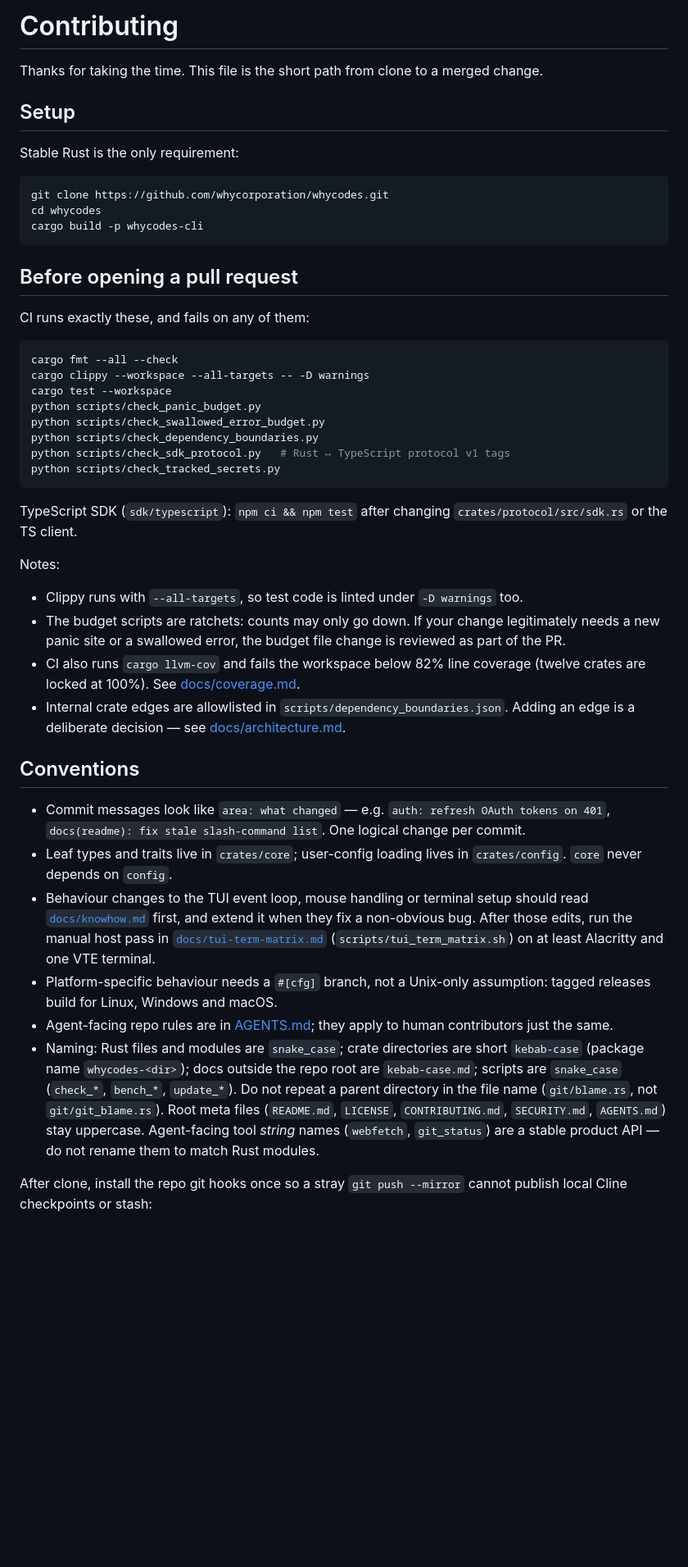
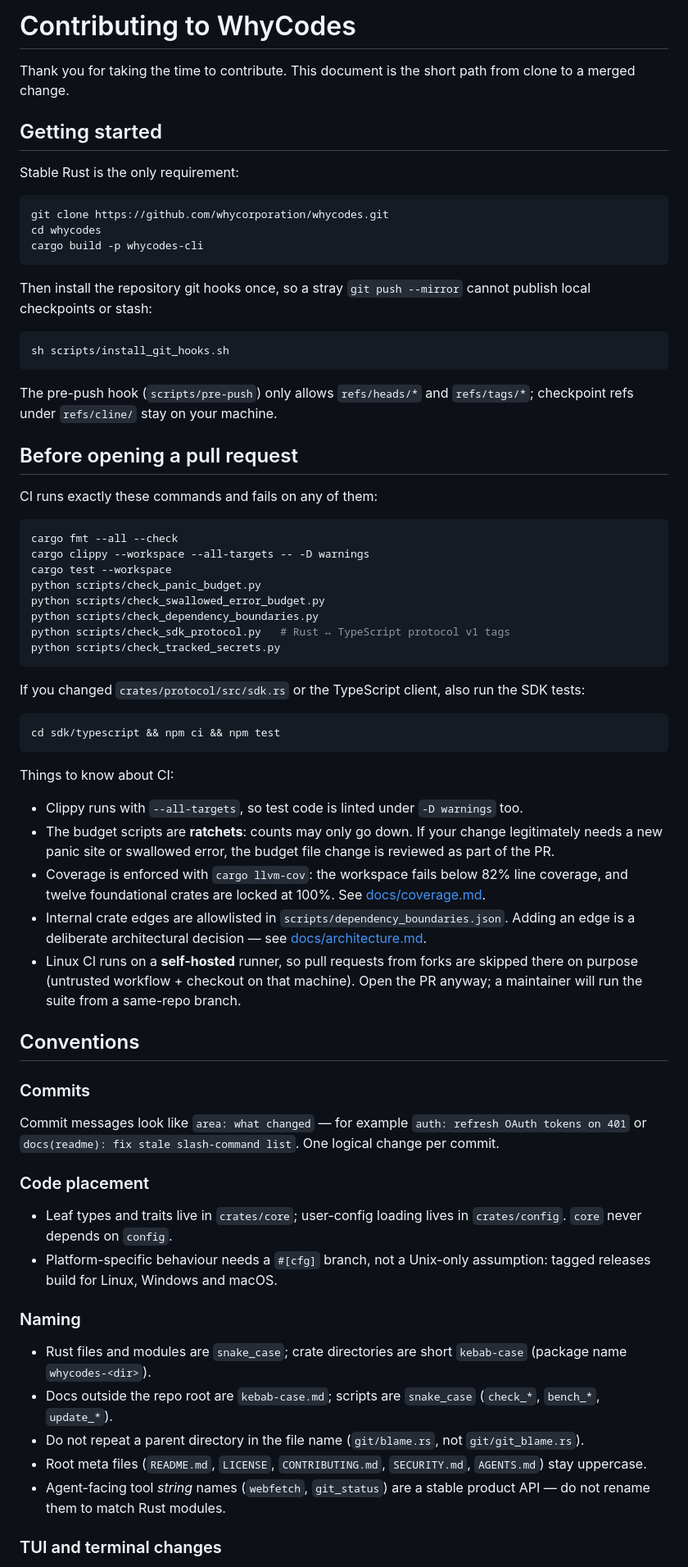
Before and after one commit to whycorporation/whycodes, a Markdown page: CONTRIBUTING.md, the part around one of its changes. Shown at 82% size. GitHub-like rendering; blank space fills up the shorter version.

````diff
--- a/CONTRIBUTING.md
+++ b/CONTRIBUTING.md
@@ -1,9 +1,9 @@
-# Contributing
+# Contributing to WhyCodes
 
-Thanks for taking the time. This file is the short path from clone to a merged
-change.
+Thank you for taking the time to contribute. This document is the short path
+from clone to a merged change.
 
-## Setup
+## Getting started
 
 Stable Rust is the only requirement:
 
@@ -13,9 +13,19 @@ cd whycodes
 cargo build -p whycodes-cli
 ```
 
+Then install the repository git hooks once, so a stray `git push --mirror`
+cannot publish local checkpoints or stash:
+
+```bash
+sh scripts/install_git_hooks.sh
+```
+
+The pre-push hook (`scripts/pre-push`) only allows `refs/heads/*` and
+`refs/tags/*`; checkpoint refs under `refs/cline/` stay on your machine.
+
 ## Before opening a pull request
 
-CI runs exactly these, and fails on any of them:
+CI runs exactly these commands and fails on any of them:
 
 ```bash
 cargo fmt --all --check
@@ -28,48 +38,58 @@ python scripts/check_sdk_protocol.py   # Rust ↔ TypeScript protocol v1 tags
 python scripts/check_tracked_secrets.py
 ```
 
-TypeScript SDK (`sdk/typescript`): `npm ci && npm test` after changing
-`crates/protocol/src/sdk.rs` or the TS client.
+If you changed `crates/protocol/src/sdk.rs` or the TypeScript client, also
+run the SDK tests:
 
-Notes:
+```bash
+cd sdk/typescript && npm ci && npm test
+```
 
-- Clippy runs with `--all-targets`, so test code is linted under `-D warnings`
-  too.
-- The budget scripts are ratchets: counts may only go down. If your change
-  legitimately needs a new panic site or a swallowed error, the budget file
-  change is reviewed as part of the PR.
-- CI also runs `cargo llvm-cov` and fails the workspace below 82% line
-  coverage (twelve crates are locked at 100%). See
+Things to know about CI:
+
+- Clippy runs with `--all-targets`, so test code is linted under
+  `-D warnings` too.
+- The budget scripts are **ratchets**: counts may only go down. If your
+  change legitimately needs a new panic site or swallowed error, the budget
+  file change is reviewed as part of the PR.
+- Coverage is enforced with `cargo llvm-cov`: the workspace fails below 82%
+  line coverage, and twelve foundational crates are locked at 100%. See
   [docs/coverage.md](docs/coverage.md).
 - Internal crate edges are allowlisted in
   `scripts/dependency_boundaries.json`. Adding an edge is a deliberate
-  decision — see [docs/architecture.md](docs/architecture.md).
+  architectural decision — see [docs/architecture.md](docs/architecture.md).
+- Linux CI runs on a **self-hosted** runner, so pull requests from forks are
+  skipped there on purpose (untrusted workflow + checkout on that machine).
+  Open the PR anyway; a maintainer will run the suite from a same-repo
+  branch.
 
 ## Conventions
 
-- Commit messages look like `area: what changed` — e.g. `auth: refresh OAuth
-  tokens on 401`, `docs(readme): fix stale slash-command list`. One logical
-  change per commit.
+### Commits
+
+Commit messages look like `area: what changed` — for example
+`auth: refresh OAuth tokens on 401` or
+`docs(readme): fix stale slash-command list`. One logical change per commit.
+
+### Code placement
+
 - Leaf types and traits live in `crates/core`; user-config loading lives in
   `crates/config`. `core` never depends on `config`.
-- Behaviour changes to the TUI event loop, mouse handling or terminal setup
-  should read [`docs/knowhow.md`](docs/knowhow.md) first, and extend it when
-  they fix a non-obvious bug. After those edits, run the manual host pass in
-  [`docs/tui-term-matrix.md`](docs/tui-term-matrix.md)
-  (`scripts/tui_term_matrix.sh`) on at least Alacritty and one VTE terminal.
 - Platform-specific behaviour needs a `#[cfg]` branch, not a Unix-only
   assumption: tagged releases build for Linux, Windows and macOS.
-- Agent-facing repo rules are in [AGENTS.md](AGENTS.md); they apply to human
-  contributors just the same.
-- Naming: Rust files and modules are `snake_case`; crate directories are
-  short `kebab-case` (package name `whycodes-<dir>`); docs outside the repo
-  root are `kebab-case.md`; scripts are `snake_case` (`check_*`, `bench_*`,
-  `update_*`). Do not repeat a parent directory in the file name
-  (`git/blame.rs`, not `git/git_blame.rs`). Root meta files (`README.md`,
-  `LICENSE`, `CONTRIBUTING.md`, `SECURITY.md`, `AGENTS.md`) stay uppercase.
-  Agent-facing tool *string* names (`webfetch`, `git_status`) are a stable
+
+### Naming
+
+- Rust files and modules are `snake_case`; crate directories are short
+  `kebab-case` (package name `whycodes-<dir>`).
+- Docs outside the repo root are `kebab-case.md`; scripts are `snake_case`
+  (`check_*`, `bench_*`, `update_*`).
+- Do not repeat a parent directory in the file name (`git/blame.rs`, not
+  `git/git_blame.rs`).
+- Root meta files (`README.md`, `LICENSE`, `CONTRIBUTING.md`, `SECURITY.md`,
+  `AGENTS.md`) stay uppercase.
+- Agent-facing tool *string* names (`webfetch`, `git_status`) are a stable
   product API — do not rename them to match Rust modules.
 
-After clone, install the repo git hooks once so a stray `git push --mirror`
-cannot publish local Cline checkpoints or stash:
+### TUI and terminal changes
 
````
Also changed, not shown: other parts of CONTRIBUTING.md (+11 -11 lines), README.md (+67 -52 lines).
